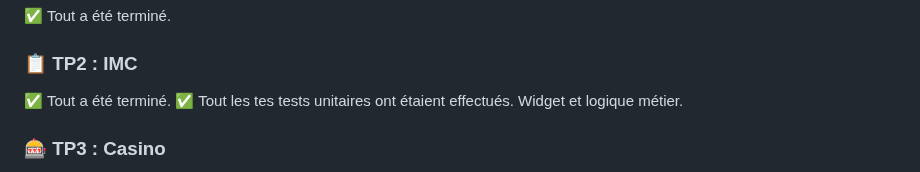
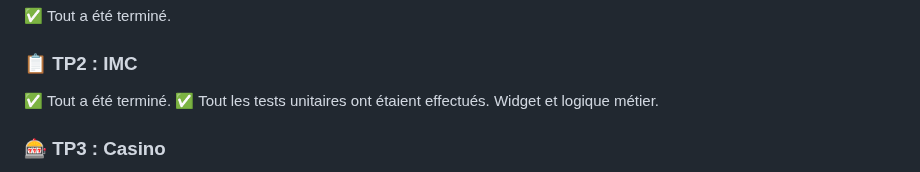
Before and after one commit to Leknif571/td_m_flutter, a Markdown page: README.md, the part around one of its changes. GitHub-like rendering.

```diff
--- a/README.md
+++ b/README.md
@@ -13,7 +13,7 @@
 
 ### 📋 TP2 : IMC
 ✅ Tout a été terminé.
-✅ Tout les tes tests unitaires ont étaient effectués. Widget et logique métier.
+✅ Tout les tests unitaires ont étaient effectués. Widget et logique métier.
 
 ### 🎰 TP3 : Casino
 ⚠️ Tout a été terminé, sauf l'animation des symboles. J'avais avancé dessus, mais la terminer m'aurait fait perdre trop de temps, donc j'ai supprimer mon état d'avancer (car il créer des bugs).
```
Also changed, not shown: other parts of README.md (+1 -1 lines).
